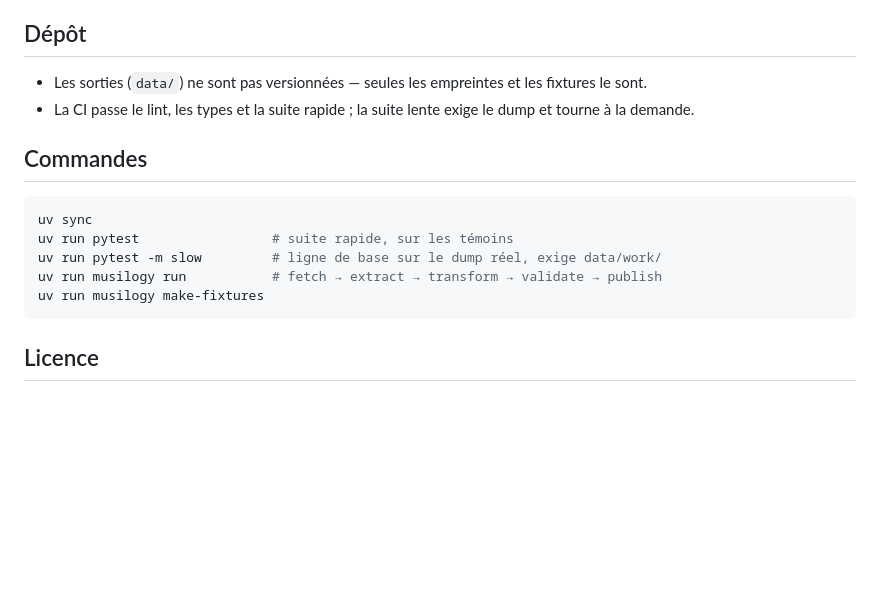
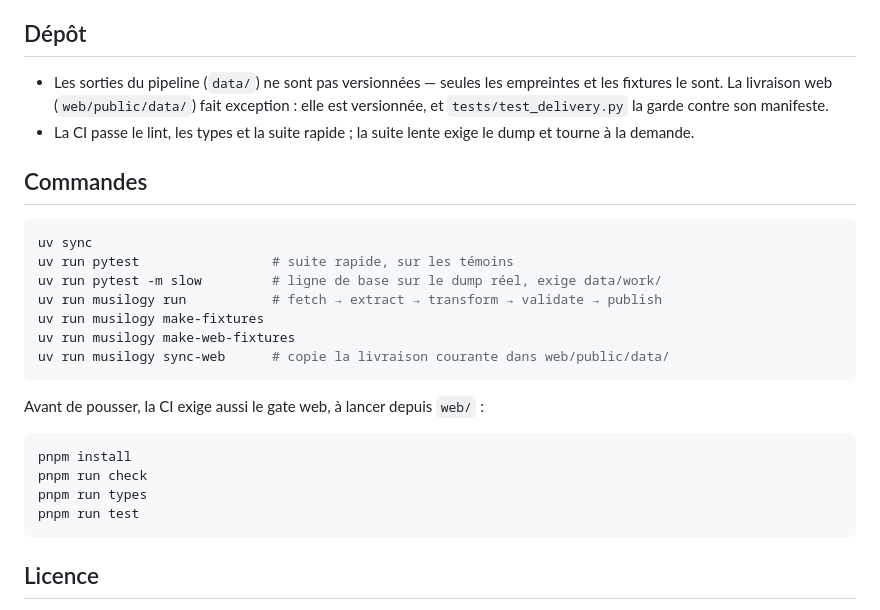
Before and after one commit to VictorNain26/musilogy, a Markdown page: CLAUDE.md, the part around the change. GitHub-like rendering; blank space fills up the shorter version.

Commit message:
docs: record the versioned web delivery and its commands
CLAUDE.md said data/ outputs are never versioned, which this branch made
false for web/public/data/: it is versioned and guarded by the manifest
digests. Also lists make-web-fixtures, sync-web, and the web gate CI now
enforces.

Co-Authored-By: Claude <noreply@anthropic.com>
Claude-Session: https://claude.ai/code/session_01RejzCCnPAdepA44JPPbxpu

````diff
--- a/CLAUDE.md
+++ b/CLAUDE.md
@@ -54,8 +54,10 @@ d'acceptation se donne en nombre ou en code de sortie. « `density` doit valoir
 
 ## Dépôt
 
-- Les sorties (`data/`) ne sont pas versionnées — seules les empreintes et les
-  fixtures le sont.
+- Les sorties du pipeline (`data/`) ne sont pas versionnées — seules les
+  empreintes et les fixtures le sont. La livraison web (`web/public/data/`)
+  fait exception : elle est versionnée, et `tests/test_delivery.py` la garde
+  contre son manifeste.
 - La CI passe le lint, les types et la suite rapide ; la suite lente exige le
   dump et tourne à la demande.
 
@@ -67,6 +69,17 @@ uv run pytest                 # suite rapide, sur les témoins
 uv run pytest -m slow         # ligne de base sur le dump réel, exige data/work/
 uv run musilogy run           # fetch → extract → transform → validate → publish
 uv run musilogy make-fixtures
+uv run musilogy make-web-fixtures
+uv run musilogy sync-web      # copie la livraison courante dans web/public/data/
+```
+
+Avant de pousser, la CI exige aussi le gate web, à lancer depuis `web/` :
+
+```bash
+pnpm install
+pnpm run check
+pnpm run types
+pnpm run test
 ```
 
 ## Licence
````
